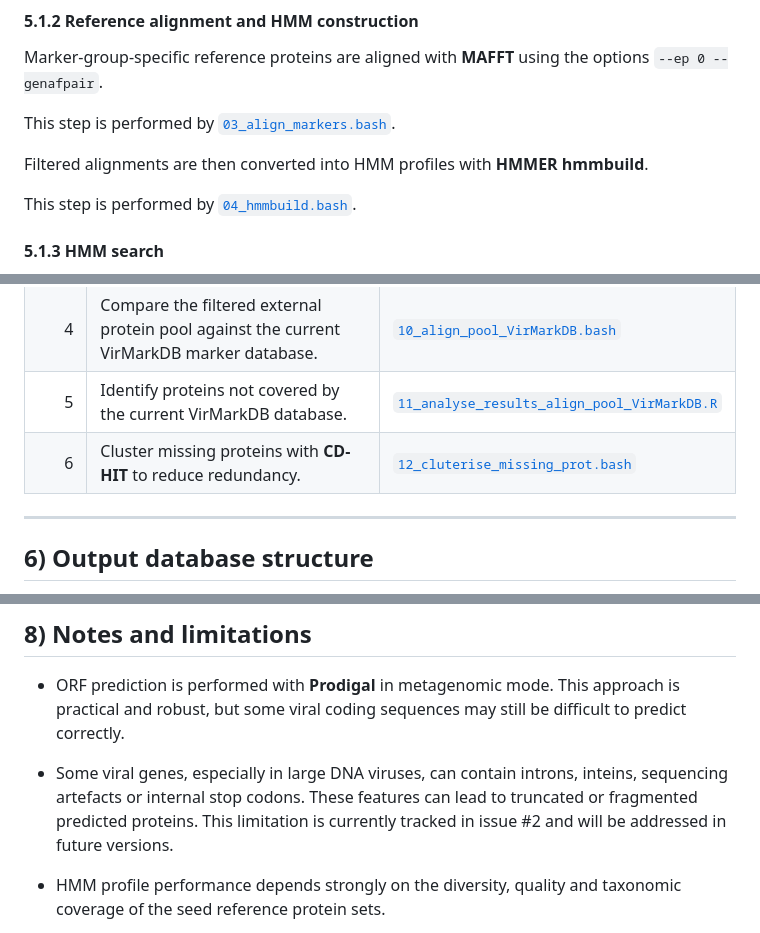
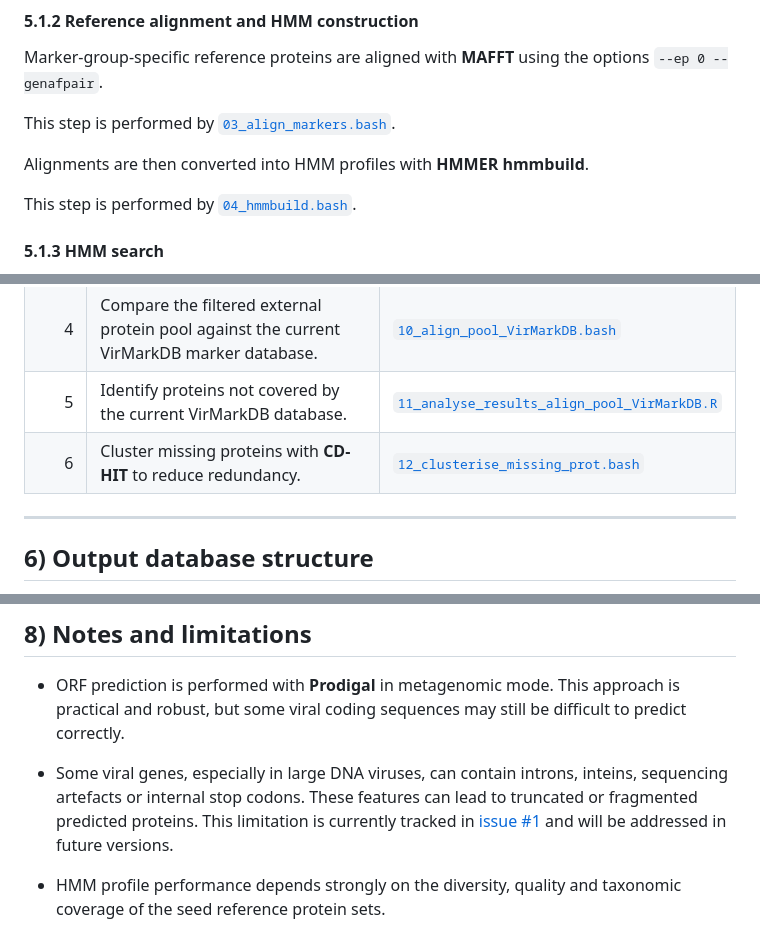
Before and after one commit to Est-oup/VirMarkDB, a Markdown page: README.md, 3 parts joined by grey strips. Drawn GitHub-style.

```diff
--- a/README.md
+++ b/README.md
@@ -172,7 +171,7 @@ Marker-group-specific reference proteins are aligned with **MAFFT** using the op
 
 This step is performed by [`03_align_markers.bash`](scripts/database_generation/03_align_markers.bash).
 
-Filtered alignments are then converted into HMM profiles with **HMMER hmmbuild**.
+Alignments are then converted into HMM profiles with **HMMER hmmbuild**.
 
 This step is performed by [`04_hmmbuild.bash`](scripts/database_generation/04_hmmbuild.bash).
 
@@ -216,7 +215,7 @@ The purpose of this benchmark is to detect marker diversity that is missing or u
 | 3 | Analyse marker pool self-alignments and filter likely misannotated proteins. | [`09_results_align_pool_vs_pool.R`](scripts/benchmarking/09_results_align_pool_vs_pool.R) |
 | 4 | Compare the filtered external protein pool against the current VirMarkDB marker database. | [`10_align_pool_VirMarkDB.bash`](scripts/benchmarking/10_align_pool_VirMarkDB.bash) |
 | 5 | Identify proteins not covered by the current VirMarkDB database. | [`11_analyse_results_align_pool_VirMarkDB.R`](scripts/benchmarking/11_analyse_results_align_pool_VirMarkDB.R) |
-| 6 | Cluster missing proteins with **CD-HIT** to reduce redundancy. | [`12_cluterise_missing_prot.bash`](scripts/benchmarking/12_cluterise_missing_prot.bash) |
+| 6 | Cluster missing proteins with **CD-HIT** to reduce redundancy. | [`12_clusterise_missing_prot.bash`](scripts/benchmarking/12_clusterise_missing_prot.bash) |
 
 ---
 
@@ -375,7 +374,7 @@ The workflow relies on:
 
 - ORF prediction is performed with **Prodigal** in metagenomic mode. This approach is practical and robust, but some viral coding sequences may still be difficult to predict correctly.
 
-- Some viral genes, especially in large DNA viruses, can contain introns, inteins, sequencing artefacts or internal stop codons. These features can lead to truncated or fragmented predicted proteins. This limitation is currently tracked in issue #2 and will be addressed in future versions.
+- Some viral genes, especially in large DNA viruses, can contain introns, inteins, sequencing artefacts or internal stop codons. These features can lead to truncated or fragmented predicted proteins. This limitation is currently tracked in [issue #1](../../issues/1) and will be addressed in future versions.
 
 - HMM profile performance depends strongly on the diversity, quality and taxonomic coverage of the seed reference protein sets.
 
```
Also changed, not shown: other parts of README.md (+6 -7 lines).
